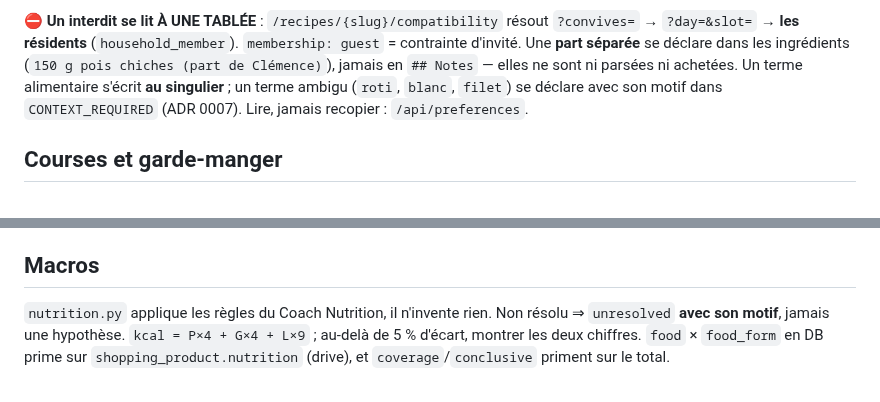
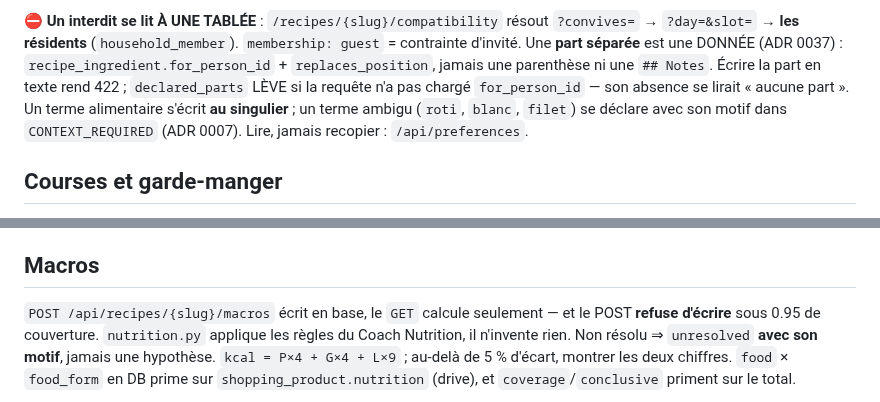
Before and after one commit to theflysurfer/cooking-manager-2, a Markdown page: CLAUDE.md, 2 parts joined by grey strips. Drawn GitHub-style.

```diff
--- a/CLAUDE.md
+++ b/CLAUDE.md
@@ -81,8 +81,10 @@ ingrédients de `menu_meal.leftovers_of`, **sans source exploitable il n'est pas
 
 ⛔ **Un interdit se lit À UNE TABLÉE** : `/recipes/{slug}/compatibility` résout `?convives=` →
 `?day=&slot=` → **les résidents** (`household_member`). `membership: guest` = contrainte
-d'invité. Une **part séparée** se déclare dans les ingrédients (`150 g pois chiches (part de
-Clémence)`), jamais en `## Notes` — elles ne sont ni parsées ni achetées. Un terme alimentaire
+d'invité. Une **part séparée** est une DONNÉE (ADR 0037) : `recipe_ingredient.for_person_id` +
+`replaces_position`, jamais une parenthèse ni une `## Notes`. Écrire la part en texte rend 422 ;
+`declared_parts` LÈVE si la requête n'a pas chargé `for_person_id` — son absence se lirait
+« aucune part ». Un terme alimentaire
 s'écrit **au singulier** ; un terme ambigu (`roti`, `blanc`, `filet`) se déclare avec son motif
 dans `CONTEXT_REQUIRED` (ADR 0007). Lire, jamais recopier : `/api/preferences`.
 
@@ -157,7 +159,9 @@ formes, XML ANSES, rattachement : `julien-cooking-donnees` § 2.
 
 ## Macros
 
-`nutrition.py` applique les règles du Coach Nutrition, il n'invente rien. Non résolu ⇒
+`POST /api/recipes/{slug}/macros` écrit en base, le `GET` calcule seulement — et le POST
+**refuse d'écrire** sous 0.95 de couverture. `nutrition.py` applique les règles du Coach
+Nutrition, il n'invente rien. Non résolu ⇒
 `unresolved` **avec son motif**, jamais une hypothèse. `kcal = P×4 + G×4 + L×9` ; au-delà de
 5 % d'écart, montrer les deux chiffres. `food` × `food_form` en DB prime sur
 `shopping_product.nutrition` (drive), et `coverage`/`conclusive` priment sur le total.
```
Also changed, not shown: docs/decisions/0037-une-part-de-convive-est-une-donnee.md (added, +93 -0 lines).
